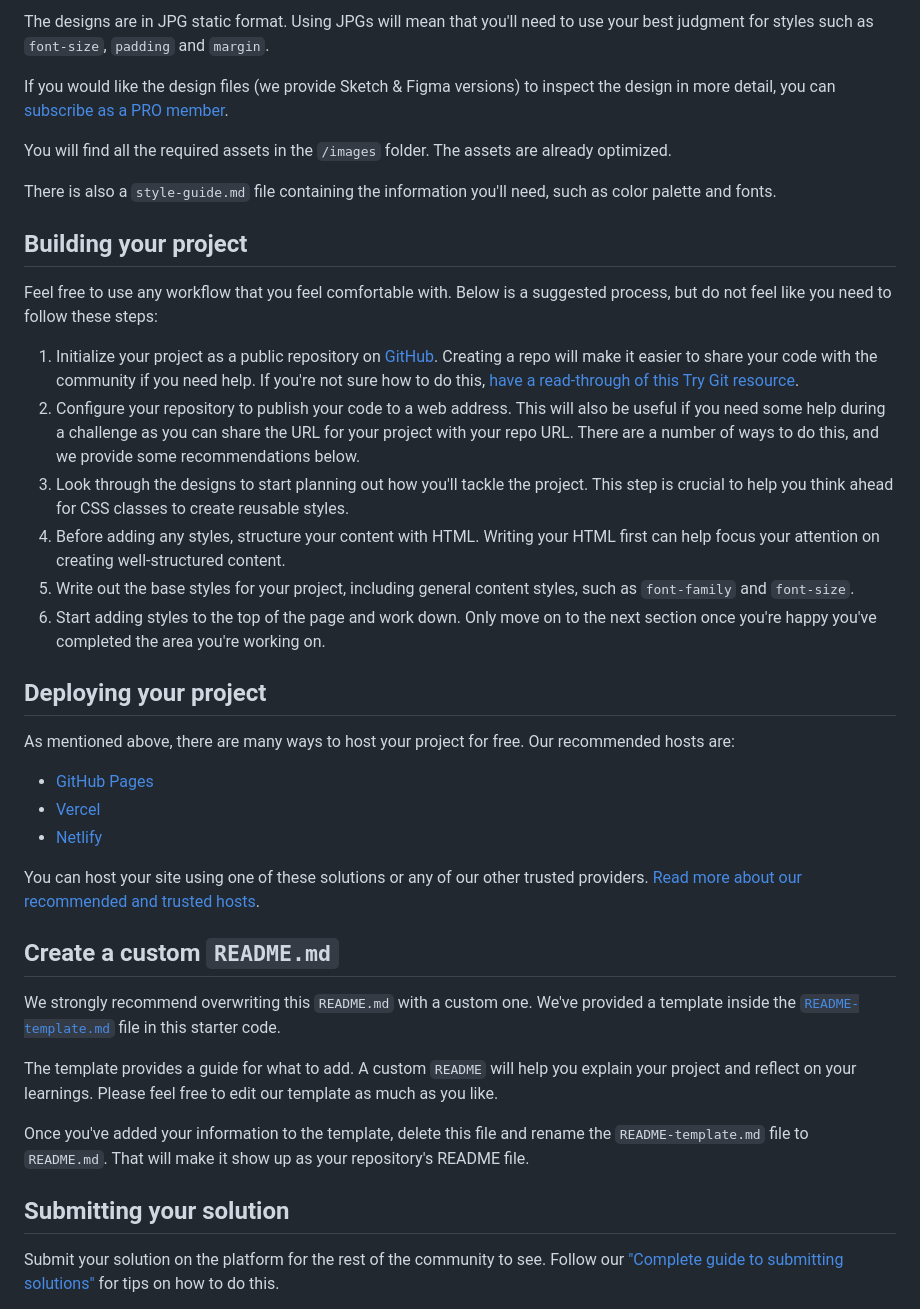
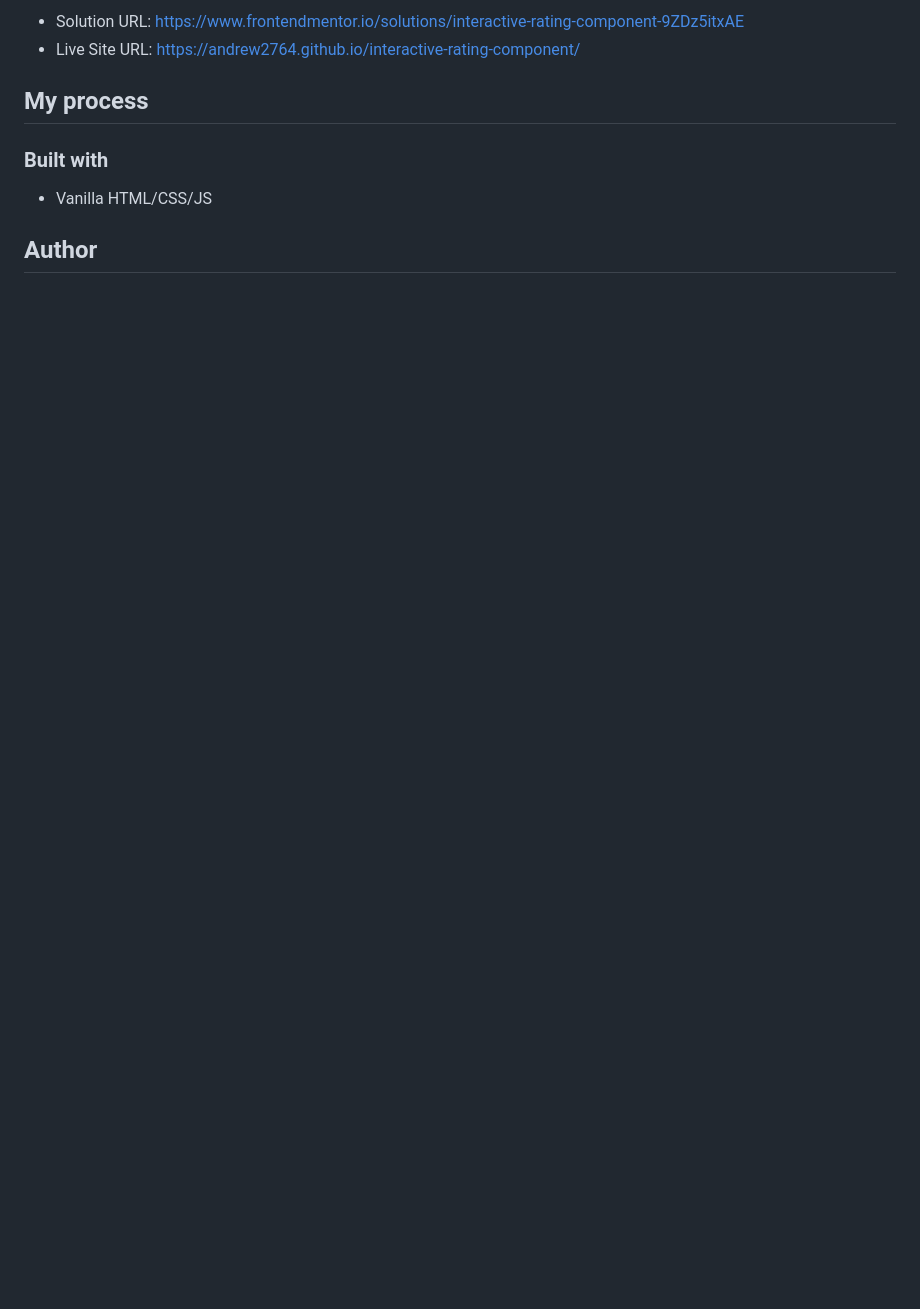
Before and after one commit to andrew2764/interactive-rating-component, a Markdown page: README.md, the part around the change printed below. Drawn GitHub-style; blank space fills up the shorter version.

```diff
--- a/README.md
+++ b/README.md
@@ -31,42 +34,12 @@ Your task is to build out the project to the designs inside the `/design` folder
 
-The designs are in JPG static format. Using JPGs will mean that you'll need to use your best judgment for styles such as `font-size`, `padding` and `margin`.
+- Solution URL: https://www.frontendmentor.io/solutions/interactive-rating-component-9ZDz5itxAE
+- Live Site URL: https://andrew2764.github.io/interactive-rating-component/
 
-If you would like the design files (we provide Sketch & Figma versions) to inspect the design in more detail, you can [subscribe as a PRO member](https://www.frontendmentor.io/pro).
+## My process
 
-You will find all the required assets in the `/images` folder. The assets are already optimized.
+### Built with
 
-There is also a `style-guide.md` file containing the information you'll need, such as color palette and fonts.
+- Vanilla HTML/CSS/JS
 
-## Building your project
+## Author
 
-Feel free to use any workflow that you feel comfortable with. Below is a suggested process, but do not feel like you need to follow these steps:
-
-1. Initialize your project as a public repository on [GitHub](https://github.com/). Creating a repo will make it easier to share your code with the community if you need help. If you're not sure how to do this, [have a read-through of this Try Git resource](https://try.github.io/).
-2. Configure your repository to publish your code to a web address. This will also be useful if you need some help during a challenge as you can share the URL for your project with your repo URL. There are a number of ways to do this, and we provide some recommendations below.
-3. Look through the designs to start planning out how you'll tackle the project. This step is crucial to help you think ahead for CSS classes to create reusable styles.
-4. Before adding any styles, structure your content with HTML. Writing your HTML first can help focus your attention on creating well-structured content.
-5. Write out the base styles for your project, including general content styles, such as `font-family` and `font-size`.
-6. Start adding styles to the top of the page and work down. Only move on to the next section once you're happy you've completed the area you're working on.
-
-## Deploying your project
-
-As mentioned above, there are many ways to host your project for free. Our recommended hosts are:
-
-- [GitHub Pages](https://pages.github.com/)
-- [Vercel](https://vercel.com/)
-- [Netlify](https://www.netlify.com/)
-
-You can host your site using one of these solutions or any of our other trusted providers. [Read more about our recommended and trusted hosts](https://medium.com/frontend-mentor/frontend-mentor-trusted-hosting-providers-bf000dfebe).
-
-## Create a custom `README.md`
-
-We strongly recommend overwriting this `README.md` with a custom one. We've provided a template inside the [`README-template.md`](./README-template.md) file in this starter code.
-
-The template provides a guide for what to add. A custom `README` will help you explain your project and reflect on your learnings. Please feel free to edit our template as much as you like.
-
-Once you've added your information to the template, delete this file and rename the `README-template.md` file to `README.md`. That will make it show up as your repository's README file.
-
-## Submitting your solution
-
-Submit your solution on the platform for the rest of the community to see. Follow our ["Complete guide to submitting solutions"](https://medium.com/frontend-mentor/a-complete-guide-to-submitting-solutions-on-frontend-mentor-ac6384162248) for tips on how to do this.
-
```
Also changed, not shown: other parts of README.md (+20 -38 lines), README-template.md (deleted, +0 -113 lines), images/rating-selection.png (added), images/thank-you-card.png (added).
